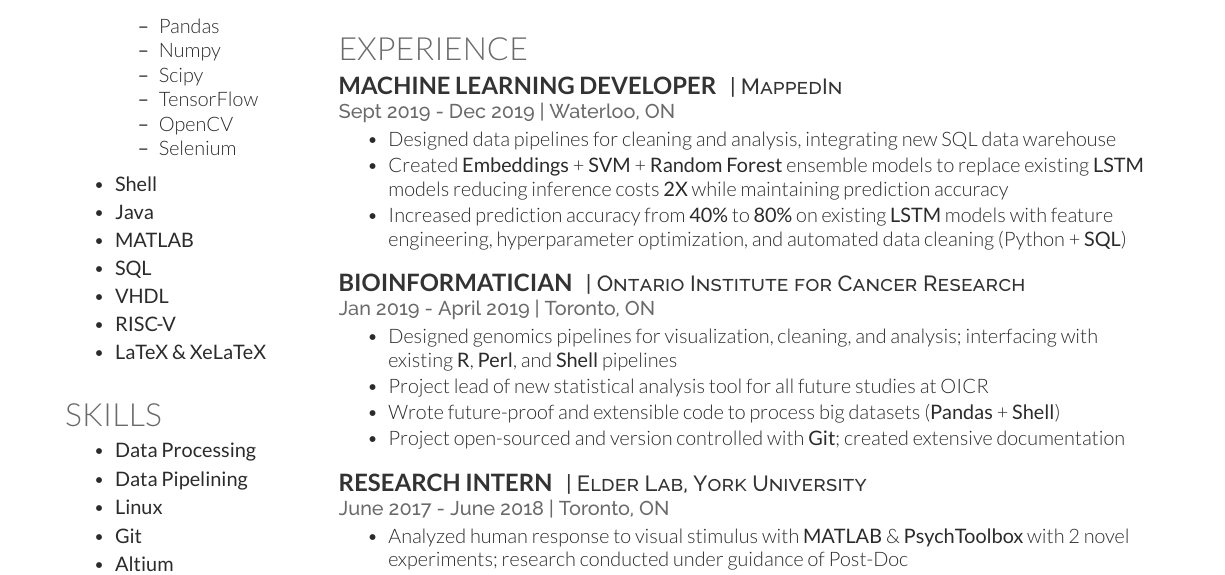
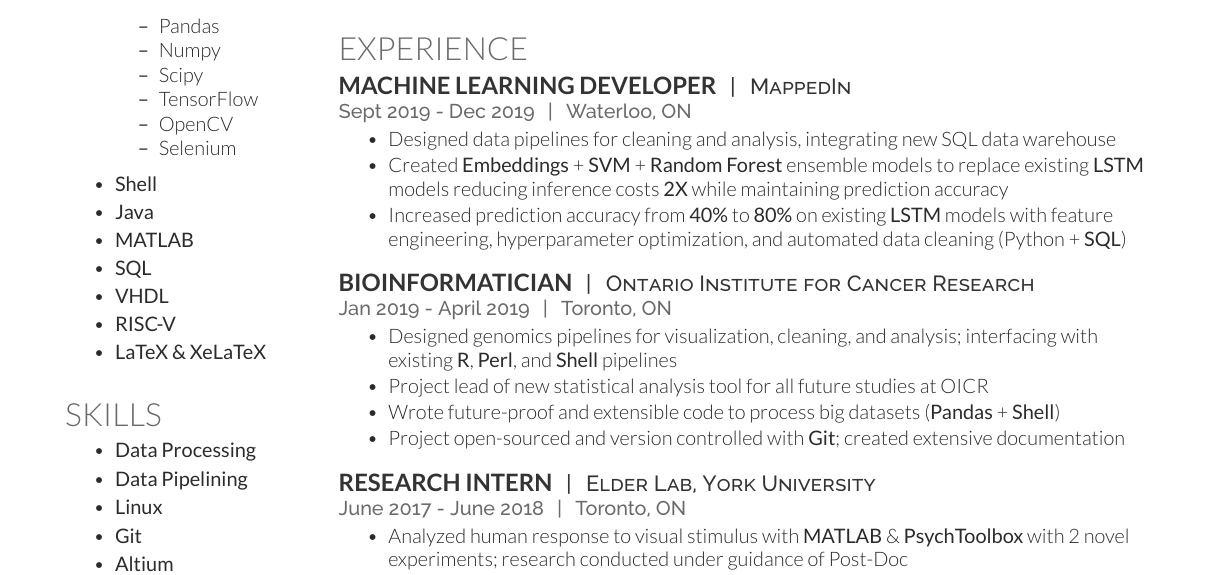
Before and after one commit to kunalchandan/Tex-Work, a LaTeX CV (Resume/Resume-Clean/chandan.tex): part of the page, cut so that both start at the same text. Compiled offline with XeLaTeX.

Commit message:
Update Spacing

```diff
--- a/Resume/Resume-Clean/chandan.tex
+++ b/Resume/Resume-Clean/chandan.tex
@@ -166,8 +166,8 @@ Waterloo}
 \section{Experience}
 
 \runsubsection{Machine Learning Developer}
-\descript{| MappedIn}
-\location{Sept 2019 - Dec 2019 | Waterloo, ON}
+\descript{| \, MappedIn}
+\location{Sept 2019 - Dec 2019 \, | \, Waterloo, ON}
 \begin{tightemize}
         \item Designed data pipelines for cleaning and analysis, integrating new SQL data warehouse
 		\item Created \textbf{Embeddings} + \textbf{SVM} + \textbf{Random Forest} ensemble models to replace existing
@@ -190,8 +190,8 @@ Waterloo}
 \sectionsep
 
 \runsubsection{Research Intern}
-\descript{| Elder Lab, York University}
-\location{June 2017 - June 2018 | Toronto, ON}
+\descript{| \, Elder Lab, York University}
+\location{June 2017 - June 2018 \, | \, Toronto, ON}
 \begin{tightemize}
 	\item Analyzed human response to visual stimulus with \textbf{MATLAB} \& \textbf{PsychToolbox} with 2 novel experiments;
 	research conducted under guidance of Post-Doc
```
Also changed, not shown: Resume/Resume-Clean/chandan.pdf, Resume/Resume-Clean/render.png, Resume/Resume-Clean/chandan.tex (4 more changed lines).
